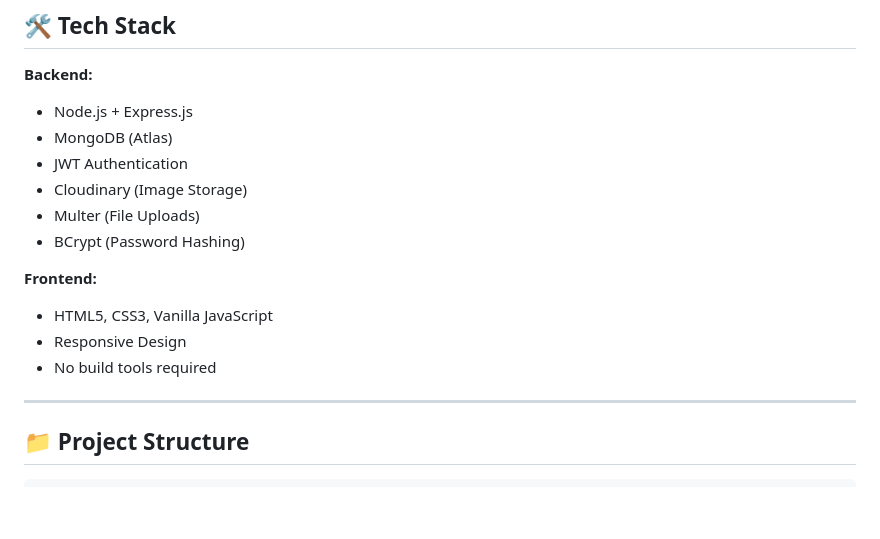
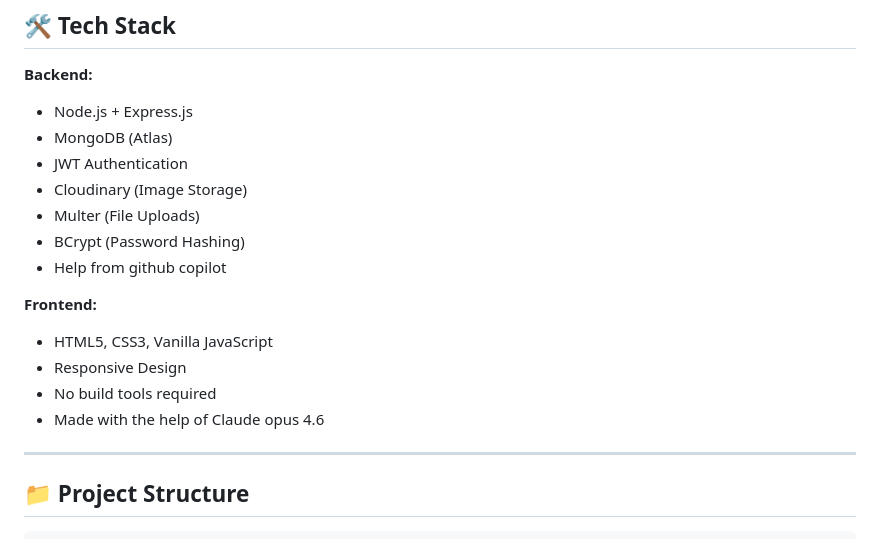
Before and after one commit to PULKIT-OP/AWAAZ, a Markdown page: README.md, the part around the change. GitHub-like rendering; blank space fills up the shorter version.

Commit message:
Update README with acknowledgments
Added acknowledgments for GitHub Copilot and Claude opus 4.6.

```diff
--- a/README.md
+++ b/README.md
@@ -42,12 +42,14 @@ A public complaint platform where anyone can file anonymous complaints against w
 - Cloudinary (Image Storage)
 - Multer (File Uploads)
 - BCrypt (Password Hashing)
+- Help from github copilot
 
 **Frontend:**
 
 - HTML5, CSS3, Vanilla JavaScript
 - Responsive Design
 - No build tools required
+- Made with the help of Claude opus 4.6
 
 ---
 
```
